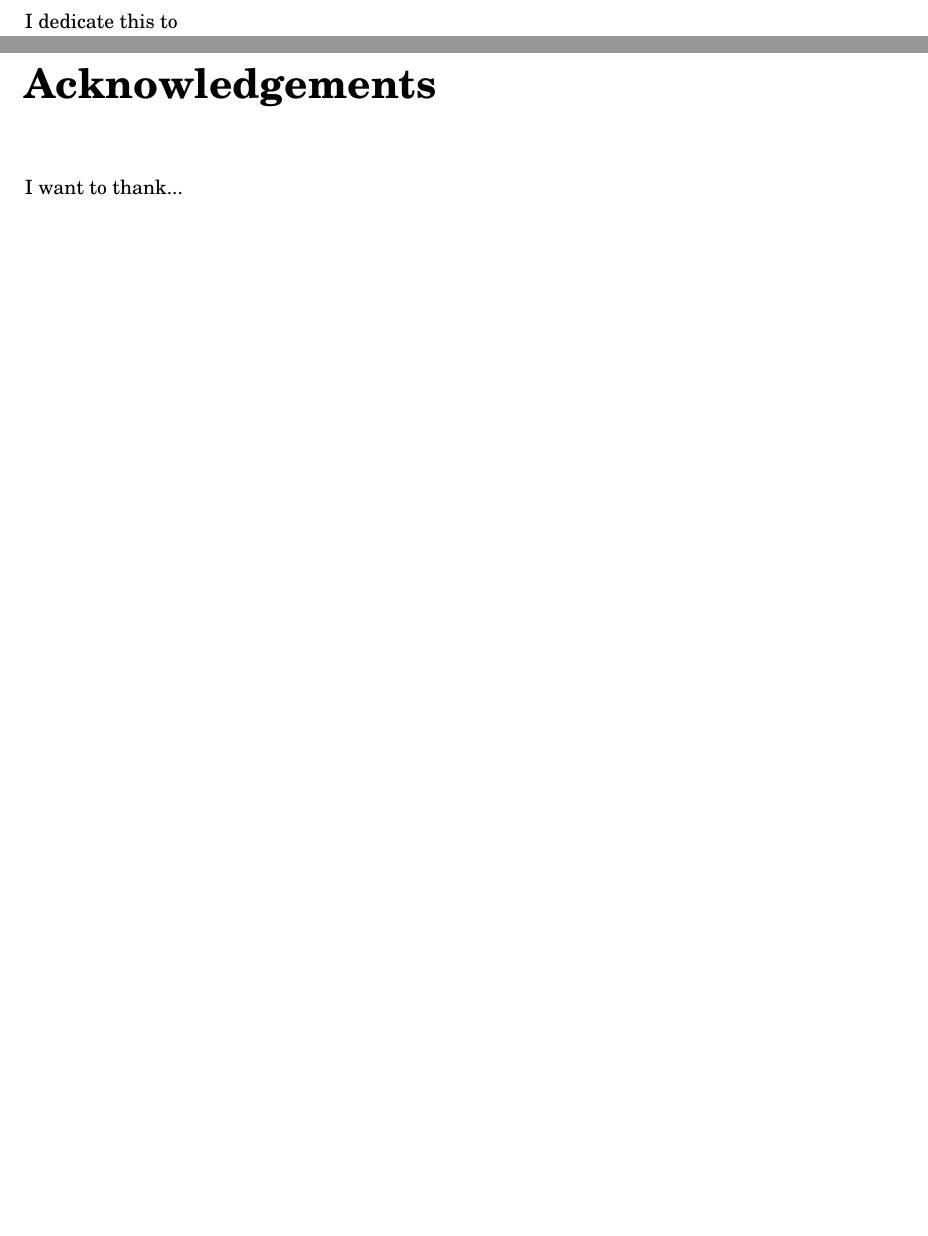
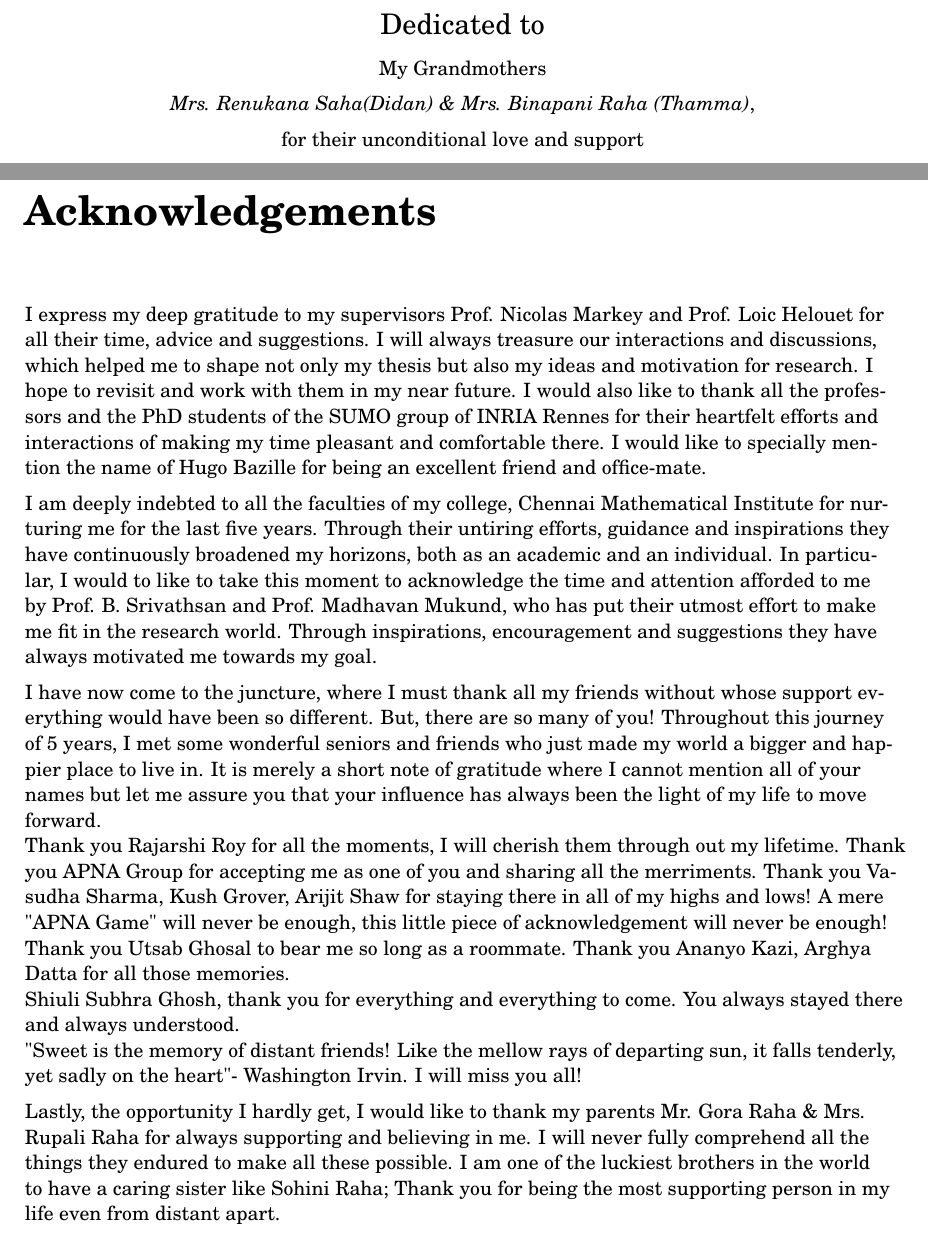
Before and after one commit to CavallerFosc/Thesis, a LaTeX thesis (Thesis.tex, which reads chapters/acknowledgement.tex): two parts of pages 9 and 11 of 54, joined at a grey line, cut at the place of the change, the shorter picture padded with empty space. Compiled offline with pdfLaTeX.

Commit message:
Updates from Overleaf

```diff
--- a/Thesis.tex
+++ b/Thesis.tex
@@ -174,12 +174,21 @@ for two players.
 
 \chapter*{%Dedication}
 }
-I dedicate this to
 
-
-
+\begin{center}
+{\Large Dedicated to\par}
+\vskip 0.3cm
+%\end{center}
+My Grandmothers\\
+\vskip 0.2cm
+\textit{Mrs. Renukana Saha(Didan)    \&    Mrs. Binapani Raha
+(Thamma)},
+\vskip 0.2cm
+%\begin{center}
+for their unconditional love and support
+\end{center}
 \chapter*{Acknowledgements}
-I want to thank...
+\input{chapters/acknowledgement}
 
 \tableofcontents
 
--- /dev/null
+++ b/chapters/acknowledgement.tex
@@ -0,0 +1,16 @@
+I express my deep gratitude to my supervisors Prof. Nicolas Markey and Prof. Loic Helouet for all their time, advice and suggestions. I will always treasure our interactions and discussions, which helped me to shape not only my thesis but also my ideas and motivation for research. I hope to revisit and work with them in my near future. I would also like to thank all the professors and the PhD students of the SUMO group of INRIA Rennes for their heartfelt efforts and interactions of making my time pleasant and comfortable there. I would like to specially mention the name of Hugo Bazille for being an excellent friend and office-mate.
+\vskip 0.2cm
+
+I am deeply indebted to all the faculties of my college, Chennai Mathematical Institute for nurturing me for the last five years. Through their untiring efforts, guidance and inspirations they have continuously broadened my horizons, both as an academic and an individual. In particular, I would to like to take this moment to acknowledge the time and attention afforded to me by Prof. B. Srivathsan and Prof. Madhavan Mukund, who has put their utmost effort to make me fit in the research world. Through inspirations, encouragement and suggestions they have always motivated me towards my goal.
+\vskip 0.2cm
+
+I have now come to the juncture, where I must thank all my friends without whose support everything would have been so different. But, there are so many of you! Throughout this journey of 5 years, I met some wonderful seniors and friends who just made my world a bigger and happier place to live in. It is merely a short note of gratitude where I cannot mention all of your names but let me assure you that your influence has always been the light of my life to move forward.
+
+Thank you Rajarshi Roy for all the moments, I will cherish them through out my lifetime. Thank you APNA Group for accepting me as one of you and sharing all the merriments. Thank you Vasudha Sharma, Kush Grover, Arijit Shaw for staying there in all of my highs and lows! A mere "APNA Game" will never be enough, this little piece of acknowledgement will never be enough! Thank you Utsab Ghosal to bear me so long as a roommate. Thank you Ananyo Kazi, Arghya Datta for all those memories.
+
+Shiuli Subhra Ghosh, thank you for everything and everything to come. You always stayed there and always understood.
+
+"Sweet is the memory of distant friends! Like the mellow rays of departing sun, it falls tenderly, yet sadly on the heart"- Washington Irvin. I will miss you all!
+\vskip 0.2cm
+
+Lastly, the opportunity I hardly get, I would like to thank my parents Mr. Gora Raha \& Mrs. Rupali Raha for always supporting and believing in me. I will never fully comprehend all the things they endured to make all these possible. I am one of the luckiest brothers in the world to have a caring  sister like Sohini Raha; Thank you for being the most supporting person in my life even from distant apart.
```
Also changed, not shown: chapters/chapter04/chapter04.tex (+1 -1 lines), chapters/chapter05/expmem-p1.tex (+1 -1 lines), chapters/introduction.tex (+2 -7 lines).
